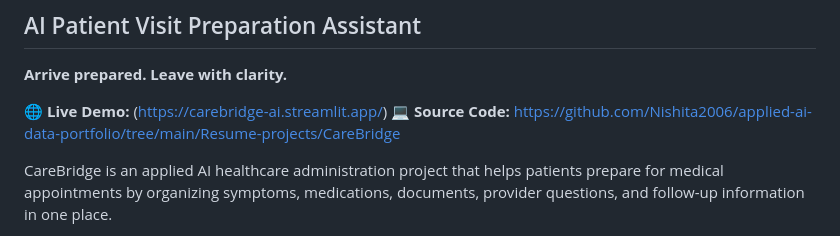
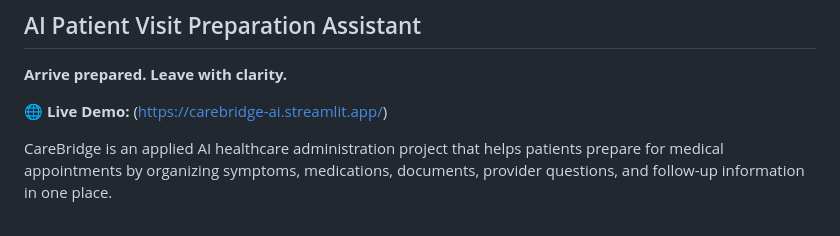
Before and after one commit to Nishita2006/applied-ai-data-portfolio, a Markdown page: Resume-projects/CareBridge/README.md, the part around the change. Rendered like a GitHub page.

```diff
--- a/Resume-projects/CareBridge/README.md
+++ b/Resume-projects/CareBridge/README.md
@@ -5,7 +5,6 @@
 **Arrive prepared. Leave with clarity.**
 
 🌐 **Live Demo:** (https://carebridge-ai.streamlit.app/)
-💻 **Source Code:** https://github.com/Nishita2006/applied-ai-data-portfolio/tree/main/Resume-projects/CareBridge
 
 CareBridge is an applied AI healthcare administration project that helps patients prepare for medical appointments by organizing symptoms, medications, documents, provider questions, and follow-up information in one place.
 
```
